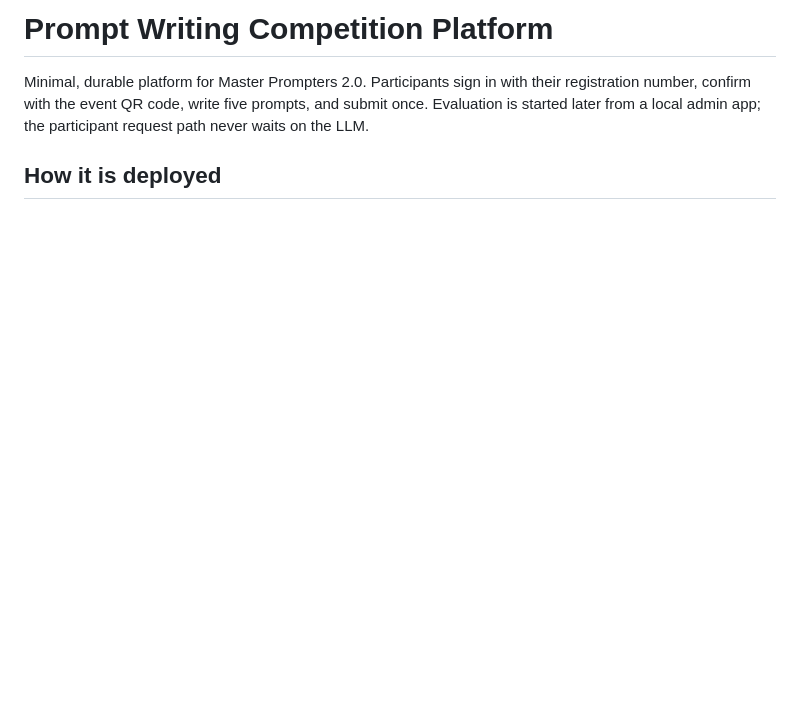
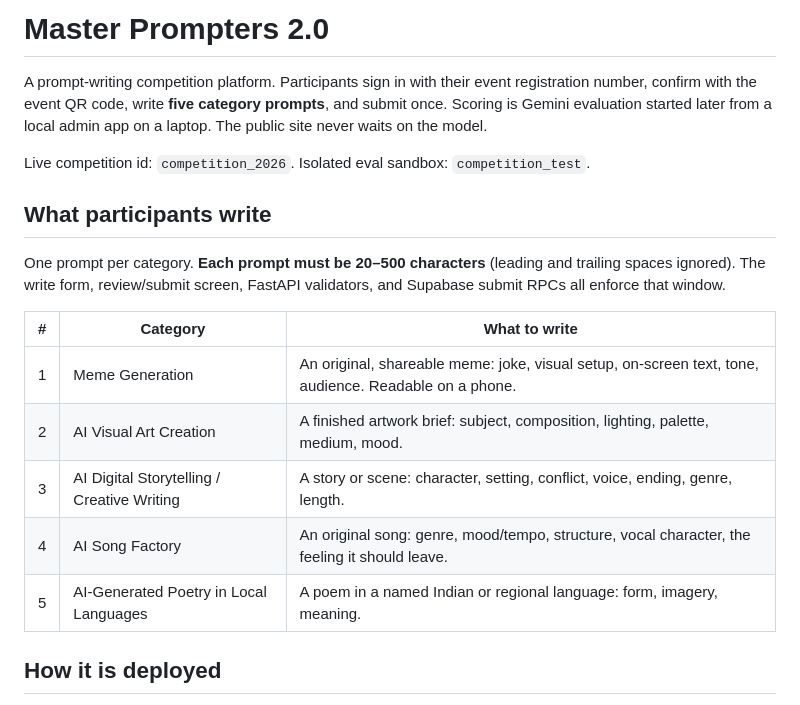
Before and after one commit to genaicommunityofficial/master-prompters, a Markdown page: README.md, the part around one of its changes. GitHub-like rendering; blank space fills up the shorter version.

```diff
--- a/README.md
+++ b/README.md
@@ -1,9 +1,25 @@
-# Prompt Writing Competition Platform
+# Master Prompters 2.0
 
-Minimal, durable platform for Master Prompters 2.0. Participants sign in with
-their registration number, confirm with the event QR code, write five prompts,
-and submit once. Evaluation is started later from a local admin app; the
-participant request path never waits on the LLM.
+A prompt-writing competition platform. Participants sign in with their event
+registration number, confirm with the event QR code, write **five category
+prompts**, and submit once. Scoring is Gemini evaluation started later from a
+local admin app on a laptop. The public site never waits on the model.
+
+Live competition id: `competition_2026`. Isolated eval sandbox: `competition_test`.
+
+## What participants write
+
+One prompt per category. **Each prompt must be 20–500 characters** (leading and
+trailing spaces ignored). The write form, review/submit screen, FastAPI
+validators, and Supabase submit RPCs all enforce that window.
+
+| # | Category | What to write |
+|---|---|---|
+| 1 | Meme Generation | An original, shareable meme: joke, visual setup, on-screen text, tone, audience. Readable on a phone. |
+| 2 | AI Visual Art Creation | A finished artwork brief: subject, composition, lighting, palette, medium, mood. |
+| 3 | AI Digital Storytelling / Creative Writing | A story or scene: character, setting, conflict, voice, ending, genre, length. |
+| 4 | AI Song Factory | An original song: genre, mood/tempo, structure, vocal character, the feeling it should leave. |
+| 5 | AI-Generated Poetry in Local Languages | A poem in a named Indian or regional language: form, imagery, meaning. |
 
 ## How it is deployed
 
```
Also changed, not shown: other parts of README.md (+124 -28 lines).
